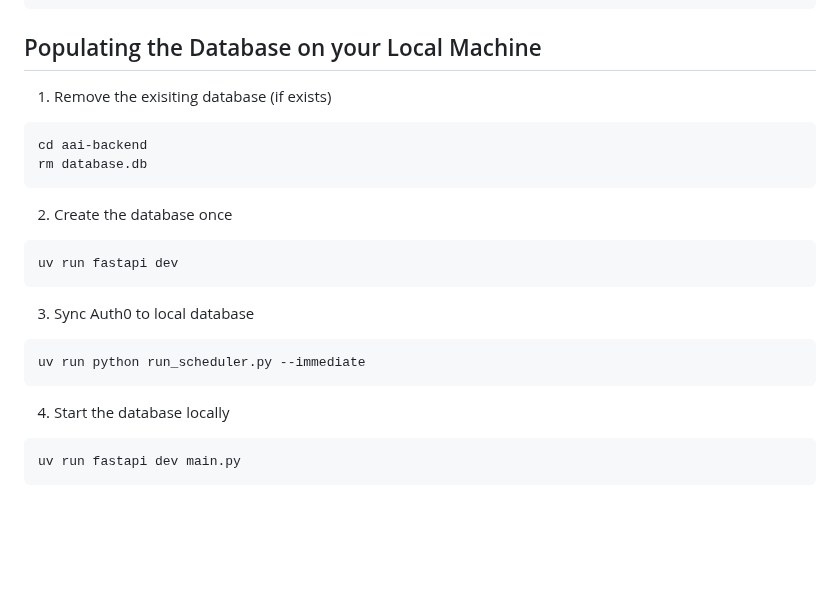
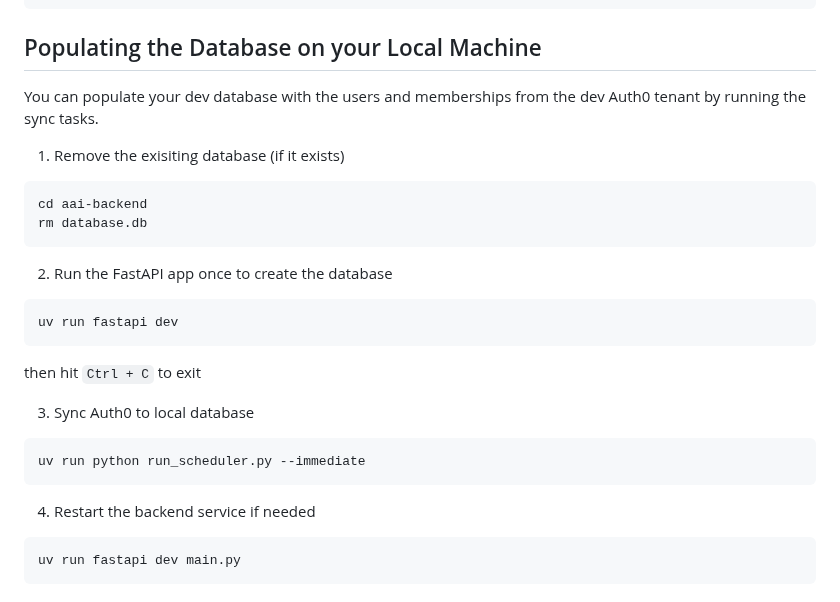
Before and after one commit to AustralianBioCommons/aai-backend, a Markdown page: README.md, the part around the change. Drawn GitHub-style; blank space fills up the shorter version.

Commit message:
docs: improve dev DB docs

````diff
--- a/README.md
+++ b/README.md
@@ -109,23 +109,32 @@ uv run alembic upgrade head
 ```
 
 ## Populating the Database on your Local Machine
-1. Remove the exisiting database (if exists)
+
+You can populate your dev database with the users and memberships from the dev Auth0 tenant by running the sync tasks.
+
+1. Remove the exisiting database (if it exists)
+
 ```bash
 cd aai-backend
 rm database.db
 ```
 
-2. Create the database once
+2. Run the FastAPI app once to create the database
+
 ```bash
 uv run fastapi dev
 ```
 
+then hit `Ctrl + C` to exit
+
 3. Sync Auth0 to local database
+
 ```bash
 uv run python run_scheduler.py --immediate
 ```
 
-4. Start the database locally
+4. Restart the backend service if needed
+
 ```bash
 uv run fastapi dev main.py
 ```
````
